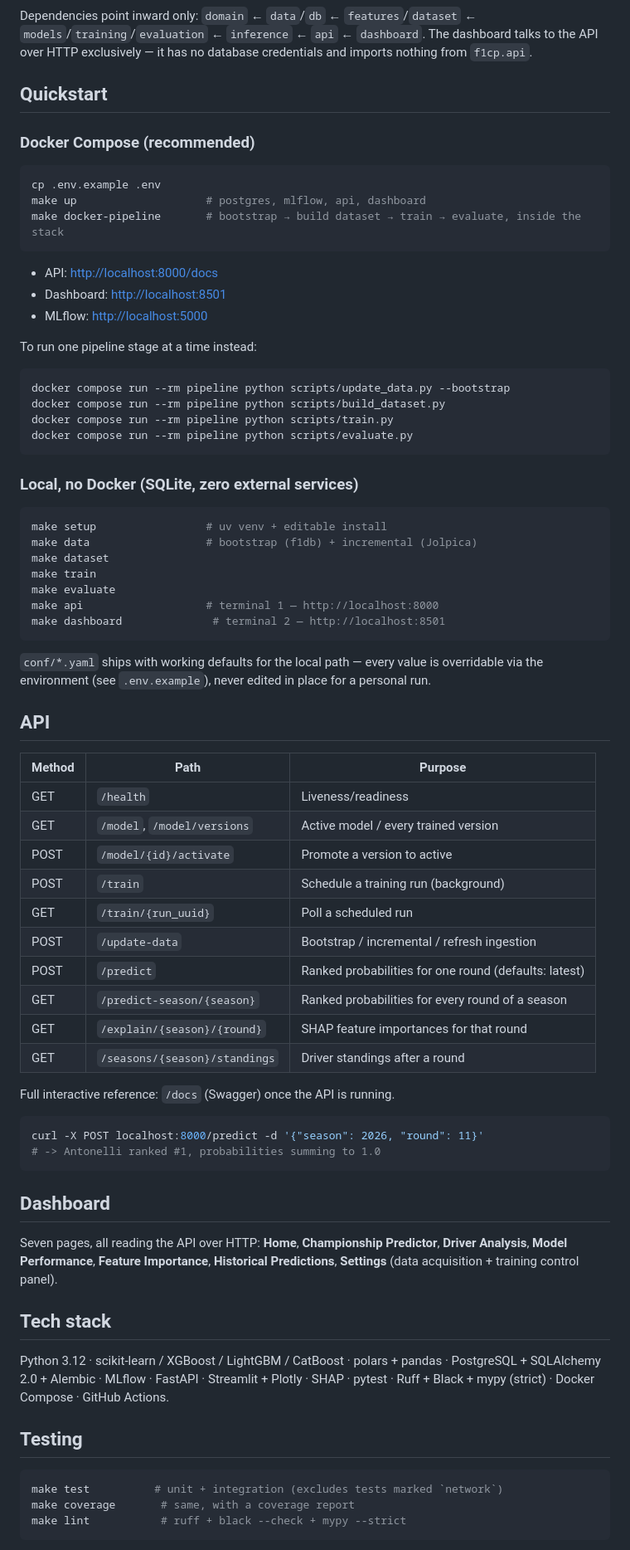
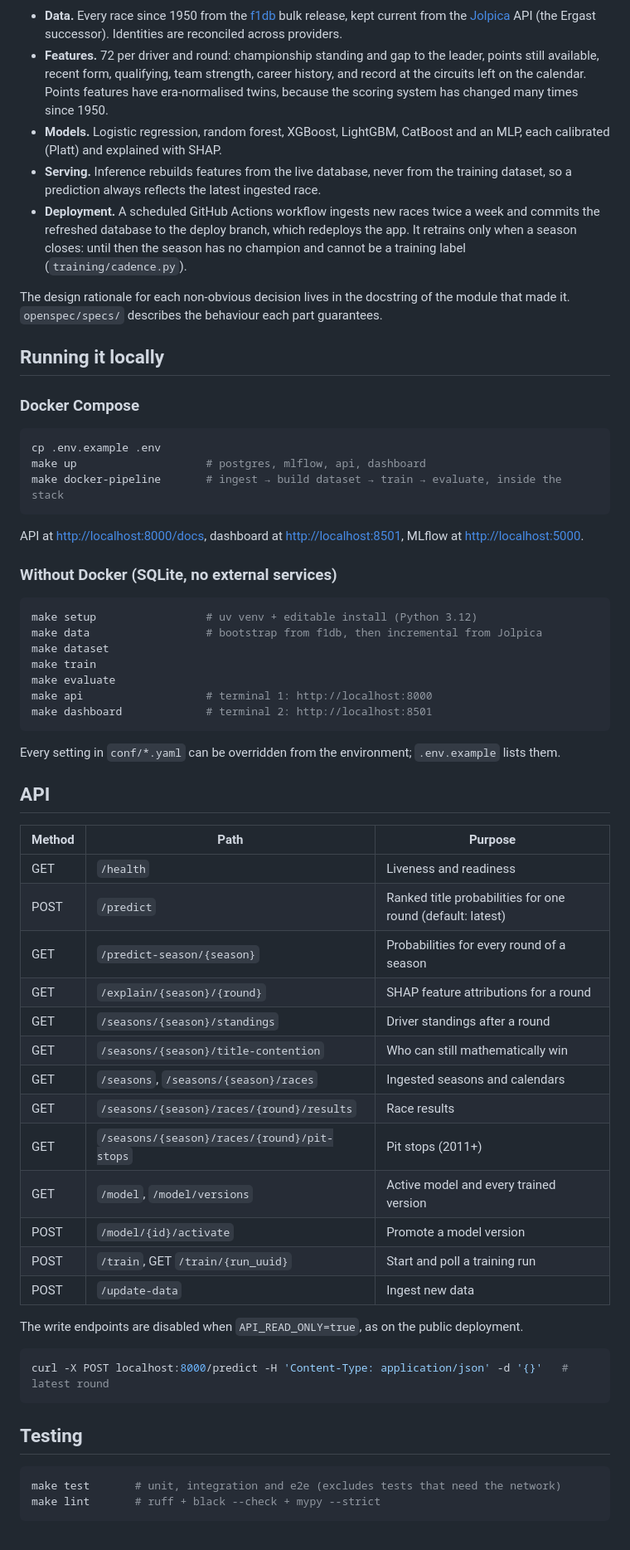
Before and after one commit to AntonioLoLa/f1-champion-predictor, a Markdown page: README.md, the part around one of its changes. Shown at 83% size. Drawn GitHub-style.

````diff
--- a/README.md
+++ b/README.md
@@ -159,88 +128,81 @@ flowchart LR
     API --> DASH[Streamlit dashboard]
 ```
 
-Dependencies point inward only: `domain` ← `data`/`db` ← `features`/`dataset` ←
-`models`/`training`/`evaluation` ← `inference` ← `api` ← `dashboard`. The dashboard talks
-to the API over HTTP exclusively — it has no database credentials and imports nothing from
-`f1cp.api`.
+- **Data.** Every race since 1950 from the [f1db](https://github.com/f1db/f1db) bulk
+  release, kept current from the [Jolpica](https://github.com/jolpica/jolpica-f1) API
+  (the Ergast successor). Identities are reconciled across providers.
+- **Features.** 72 per driver and round: championship standing and gap to the leader,
+  points still available, recent form, qualifying, team strength, career history,
+  and record at the circuits left on the calendar. Points features have era-normalised
+  twins, because the scoring system has changed many times since 1950.
+- **Models.** Logistic regression, random forest, XGBoost, LightGBM, CatBoost and an MLP,
+  each calibrated (Platt) and explained with SHAP.
+- **Serving.** Inference rebuilds features from the live database, never from the training
+  dataset, so a prediction always reflects the latest ingested race.
+- **Deployment.** A scheduled GitHub Actions workflow ingests new races twice a week and
+  commits the refreshed database to the deploy branch, which redeploys the app. It
+  retrains only when a season closes: until then the season has no champion and cannot be
+  a training label (`training/cadence.py`).
 
-## Quickstart
+The design rationale for each non-obvious decision lives in the docstring of the module
+that made it. `openspec/specs/` describes the behaviour each part guarantees.
 
-### Docker Compose (recommended)
+## Running it locally
+
+### Docker Compose
 
 ```bash
 cp .env.example .env
 make up                    # postgres, mlflow, api, dashboard
-make docker-pipeline       # bootstrap → build dataset → train → evaluate, inside the stack
+make docker-pipeline       # ingest → build dataset → train → evaluate, inside the stack
 ```
 
-- API: <http://localhost:8000/docs>
-- Dashboard: <http://localhost:8501>
-- MLflow: <http://localhost:5000>
+API at <http://localhost:8000/docs>, dashboard at <http://localhost:8501>, MLflow at
+<http://localhost:5000>.
 
-To run one pipeline stage at a time instead:
+### Without Docker (SQLite, no external services)
 
 ```bash
-docker compose run --rm pipeline python scripts/update_data.py --bootstrap
-docker compose run --rm pipeline python scripts/build_dataset.py
-docker compose run --rm pipeline python scripts/train.py
-docker compose run --rm pipeline python scripts/evaluate.py
-```
-
-### Local, no Docker (SQLite, zero external services)
-
-```bash
-make setup                 # uv venv + editable install
-make data                  # bootstrap (f1db) + incremental (Jolpica)
+make setup                 # uv venv + editable install (Python 3.12)
+make data                  # bootstrap from f1db, then incremental from Jolpica
 make dataset
 make train
 make evaluate
-make api                   # terminal 1 — http://localhost:8000
-make dashboard              # terminal 2 — http://localhost:8501
+make api                   # terminal 1: http://localhost:8000
+make dashboard             # terminal 2: http://localhost:8501
 ```
 
-`conf/*.yaml` ships with working defaults for the local path — every value is overridable
-via the environment (see `.env.example`), never edited in place for a personal run.
+Every setting in `conf/*.yaml` can be overridden from the environment; `.env.example`
+lists them.
 
 ## API
 
 | Method | Path | Purpose |
 |---|---|---|
-| GET | `/health` | Liveness/readiness |
-| GET | `/model`, `/model/versions` | Active model / every trained version |
-| POST | `/model/{id}/activate` | Promote a version to active |
-| POST | `/train` | Schedule a training run (background) |
-| GET | `/train/{run_uuid}` | Poll a scheduled run |
-| POST | `/update-data` | Bootstrap / incremental / refresh ingestion |
-| POST | `/predict` | Ranked probabilities for one round (defaults: latest) |
-| GET | `/predict-season/{season}` | Ranked probabilities for every round of a season |
-| GET | `/explain/{season}/{round}` | SHAP feature importances for that round |
+| GET | `/health` | Liveness and readiness |
+| POST | `/predict` | Ranked title probabilities for one round (default: latest) |
+| GET | `/predict-season/{season}` | Probabilities for every round of a season |
+| GET | `/explain/{season}/{round}` | SHAP feature attributions for a round |
 | GET | `/seasons/{season}/standings` | Driver standings after a round |
+| GET | `/seasons/{season}/title-contention` | Who can still mathematically win |
+| GET | `/seasons`, `/seasons/{season}/races` | Ingested seasons and calendars |
+| GET | `/seasons/{season}/races/{round}/results` | Race results |
+| GET | `/seasons/{season}/races/{round}/pit-stops` | Pit stops (2011+) |
+| GET | `/model`, `/model/versions` | Active model and every trained version |
+| POST | `/model/{id}/activate` | Promote a model version |
+| POST | `/train`, GET `/train/{run_uuid}` | Start and poll a training run |
+| POST | `/update-data` | Ingest new data |
 
-Full interactive reference: `/docs` (Swagger) once the API is running.
+The write endpoints are disabled when `API_READ_ONLY=true`, as on the public deployment.
 
 ```bash
-curl -X POST localhost:8000/predict -d '{"season": 2026, "round": 11}'
-# -> Antonelli ranked #1, probabilities summing to 1.0
+curl -X POST localhost:8000/predict -H 'Content-Type: application/json' -d '{}'   # latest round
 ```
-
-## Dashboard
-
-Seven pages, all reading the API over HTTP: **Home**, **Championship Predictor**, **Driver
-Analysis**, **Model Performance**, **Feature Importance**, **Historical Predictions**,
-**Settings** (data acquisition + training control panel).
-
-## Tech stack
-
-Python 3.12 · scikit-learn / XGBoost / LightGBM / CatBoost · polars + pandas · PostgreSQL +
-SQLAlchemy 2.0 + Alembic · MLflow · FastAPI · Streamlit + Plotly · SHAP · pytest · Ruff +
-Black + mypy (strict) · Docker Compose · GitHub Actions.
 
 ## Testing
 
 ```bash
-make test          # unit + integration (excludes tests marked `network`)
-make coverage       # same, with a coverage report
-make lint           # ruff + black --check + mypy --strict
+make test       # unit, integration and e2e (excludes tests that need the network)
+make lint       # ruff + black --check + mypy --strict
 ```
 
````
Also changed, not shown: other parts of README.md (+114 -158 lines), docs/img/season-replay.png (added), 1 other file.
